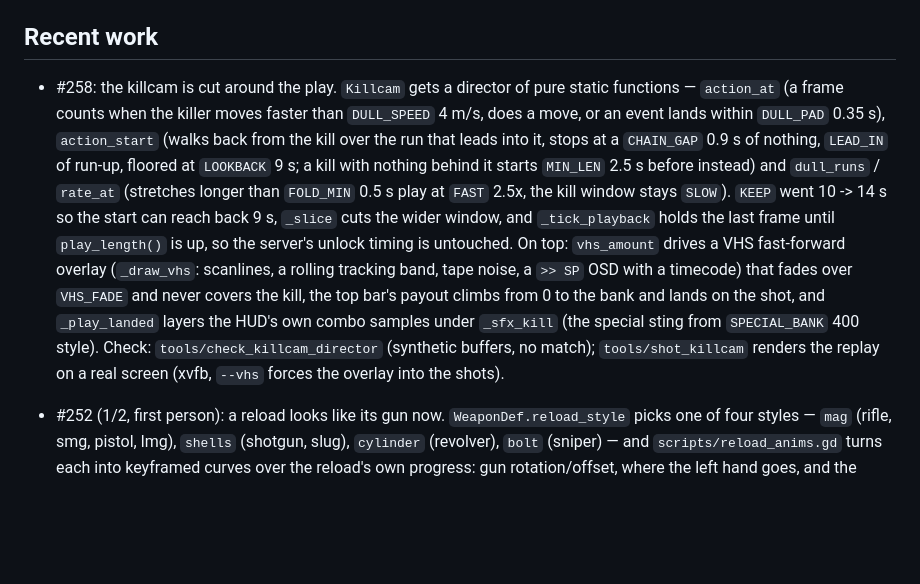
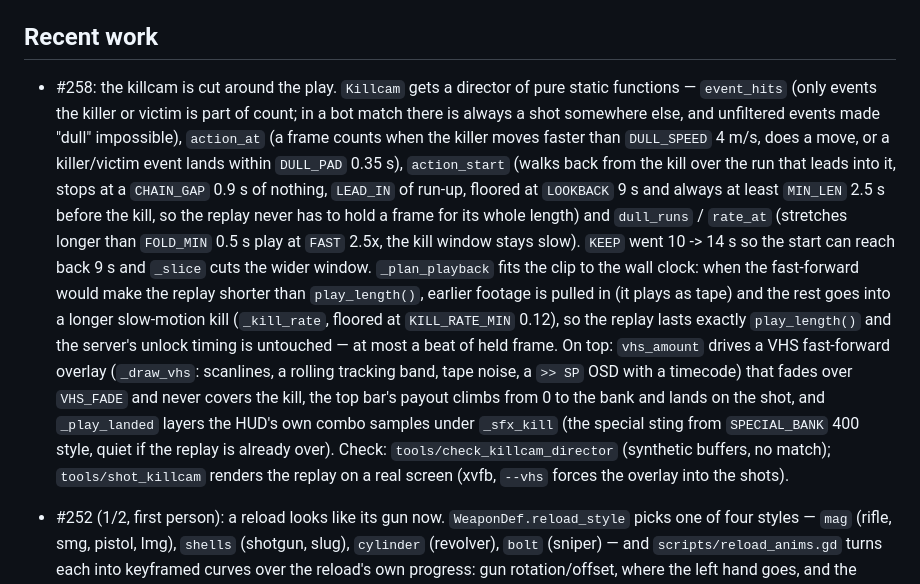
Before and after one commit to MezzoSplash/gevechtspel2, a Markdown page: AGENTS.md, the part around the change. Drawn GitHub-style; blank space fills up the shorter version.

Commit message:
docs: the killcam director, corrected (#258)

```diff
--- a/AGENTS.md
+++ b/AGENTS.md
@@ -49,19 +49,25 @@ Polish what is there before adding more. New modes, maps or guns only when they
 ## Recent work
 
 - #258: the killcam is cut around the play. `Killcam` gets a director of pure static functions —
-  `action_at` (a frame counts when the killer moves faster than `DULL_SPEED` 4 m/s, does a move, or an
-  event lands within `DULL_PAD` 0.35 s), `action_start` (walks back from the kill over the run that
-  leads into it, stops at a `CHAIN_GAP` 0.9 s of nothing, `LEAD_IN` of run-up, floored at `LOOKBACK`
-  9 s; a kill with nothing behind it starts `MIN_LEN` 2.5 s before instead) and `dull_runs` / `rate_at`
-  (stretches longer than `FOLD_MIN` 0.5 s play at `FAST` 2.5x, the kill window stays `SLOW`). `KEEP`
-  went 10 -> 14 s so the start can reach back 9 s, `_slice` cuts the wider window, and `_tick_playback`
-  holds the last frame until `play_length()` is up, so the server's unlock timing is untouched. On top:
+  `event_hits` (only events the killer or victim is part of count; in a bot match there is always a shot
+  somewhere else, and unfiltered events made "dull" impossible), `action_at` (a frame counts when the
+  killer moves faster than `DULL_SPEED` 4 m/s, does a move, or a killer/victim event lands within
+  `DULL_PAD` 0.35 s), `action_start` (walks back from the kill over the run that leads into it, stops at
+  a `CHAIN_GAP` 0.9 s of nothing, `LEAD_IN` of run-up, floored at `LOOKBACK` 9 s and always at least
+  `MIN_LEN` 2.5 s before the kill, so the replay never has to hold a frame for its whole length) and
+  `dull_runs` / `rate_at` (stretches longer than `FOLD_MIN` 0.5 s play at `FAST` 2.5x, the kill window
+  stays slow). `KEEP` went 10 -> 14 s so the start can reach back 9 s and `_slice` cuts the wider
+  window. `_plan_playback` fits the clip to the wall clock: when the fast-forward would make the replay
+  shorter than `play_length()`, earlier footage is pulled in (it plays as tape) and the rest goes into a
+  longer slow-motion kill (`_kill_rate`, floored at `KILL_RATE_MIN` 0.12), so the replay lasts exactly
+  `play_length()` and the server's unlock timing is untouched — at most a beat of held frame. On top:
   `vhs_amount` drives a VHS fast-forward overlay (`_draw_vhs`: scanlines, a rolling tracking band, tape
   noise, a `>> SP` OSD with a timecode) that fades over `VHS_FADE` and never covers the kill, the top
   bar's payout climbs from 0 to the bank and lands on the shot, and `_play_landed` layers the HUD's own
-  combo samples under `_sfx_kill` (the special sting from `SPECIAL_BANK` 400 style). Check:
-  `tools/check_killcam_director` (synthetic buffers, no match); `tools/shot_killcam` renders the replay
-  on a real screen (xvfb, `--vhs` forces the overlay into the shots).
+  combo samples under `_sfx_kill` (the special sting from `SPECIAL_BANK` 400 style, quiet if the replay
+  is already over). Check: `tools/check_killcam_director` (synthetic buffers, no match);
+  `tools/shot_killcam` renders the replay on a real screen (xvfb, `--vhs` forces the overlay into the
+  shots).
 
 - #252 (1/2, first person): a reload looks like its gun now. `WeaponDef.reload_style` picks one of four
   styles — `mag` (rifle, smg, pistol, lmg), `shells` (shotgun, slug), `cylinder` (revolver), `bolt`
```
